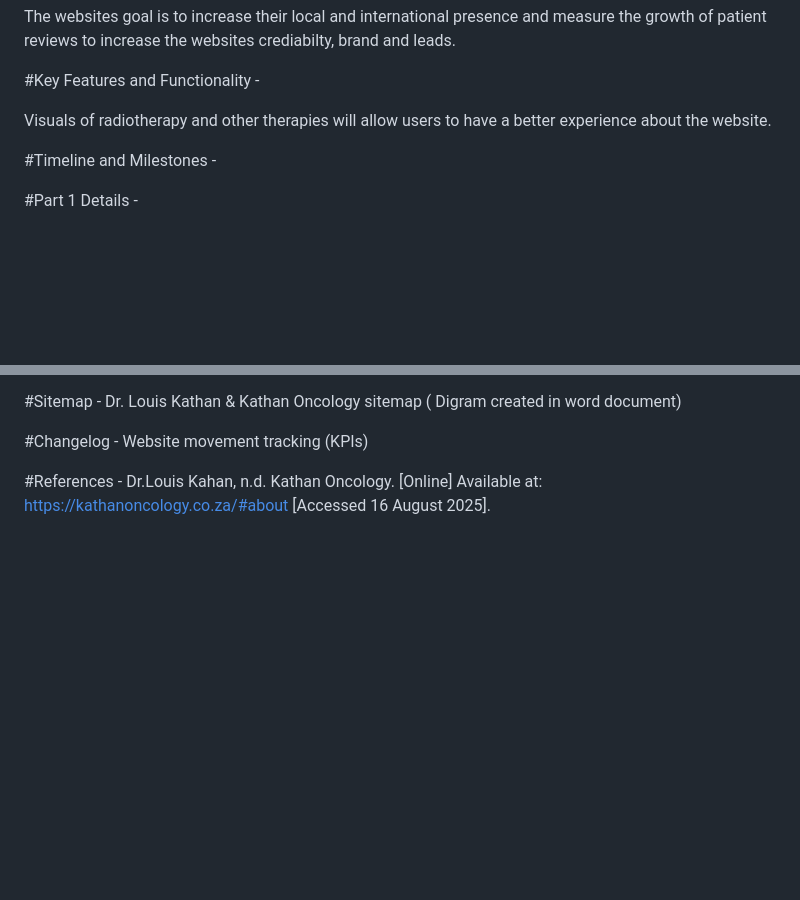
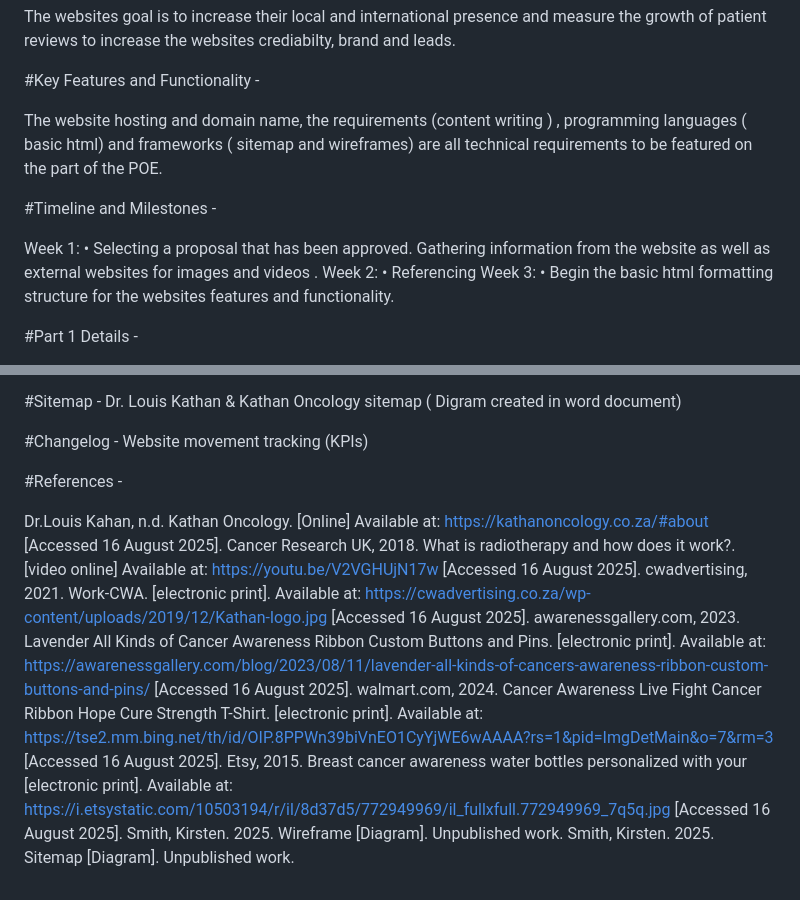
Before and after one commit to kikitech2/WEBDE_PART1, a Markdown page: README.md, 2 parts joined by grey strips. Rendered like a GitHub page; blank space fills up the shorter version.

```diff
--- a/README.md
+++ b/README.md
@@ -54,9 +54,17 @@ The websites goal is to increase their local and international presence and meas
 
 #Key Features and Functionality -
 
-Visuals of radiotherapy and other therapies will allow users to have a better experience about the website.
+The website hosting and domain name, the requirements (content writing ) , programming languages ( basic html) and frameworks ( sitemap and wireframes) are all technical requirements to be featured on the part of the POE.
 
 #Timeline and Milestones -
+
+Week 1:
+•	Selecting a proposal that has been approved. Gathering information from the website as well as external websites for images and videos .
+Week 2:
+•	Referencing
+Week 3:
+•	Begin the basic html formatting structure for the websites features and functionality.
+
 
 #Part 1 Details -
 
@@ -76,6 +84,15 @@ Dr. Louis Kathan & Kathan Oncology sitemap ( Digram created in word document)
 
 #Changelog - Website movement tracking (KPIs)
 
-#References - Dr.Louis Kahan, n.d. Kathan Oncology. [Online]
+#References -
+
+Dr.Louis Kahan, n.d. Kathan Oncology. [Online]
 Available at: https://kathanoncology.co.za/#about
 [Accessed 16 August 2025].
+Cancer Research UK, 2018. What is radiotherapy and how does it work?.[video online] Available at: <https://youtu.be/V2VGHUjN17w> [Accessed 16 August 2025].
+cwadvertising, 2021. Work-CWA. [electronic print]. Available at: <https://cwadvertising.co.za/wp-content/uploads/2019/12/Kathan-logo.jpg> [Accessed 16 August 2025].
+awarenessgallery.com, 2023. Lavender All Kinds of Cancer Awareness Ribbon Custom Buttons and Pins. [electronic print]. Available at: <https://awarenessgallery.com/blog/2023/08/11/lavender-all-kinds-of-cancers-awareness-ribbon-custom-buttons-and-pins/> [Accessed 16 August 2025].
+walmart.com, 2024. Cancer Awareness Live Fight Cancer Ribbon Hope Cure Strength T-Shirt. [electronic print]. Available at: <https://tse2.mm.bing.net/th/id/OIP.8PPWn39biVnEO1CyYjWE6wAAAA?rs=1&pid=ImgDetMain&o=7&rm=3> [Accessed 16 August 2025].
+Etsy, 2015. Breast cancer awareness water bottles personalized with your [electronic print]. Available at: <https://i.etsystatic.com/10503194/r/il/8d37d5/772949969/il_fullxfull.772949969_7q5q.jpg> [Accessed 16 August 2025].
+Smith, Kirsten. 2025. Wireframe [Diagram]. Unpublished work.
+Smith, Kirsten. 2025. Sitemap [Diagram]. Unpublished work.
```
